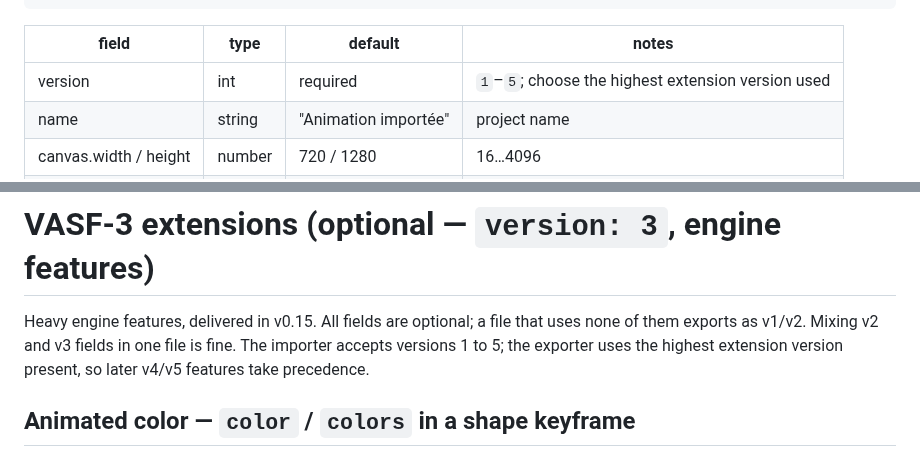
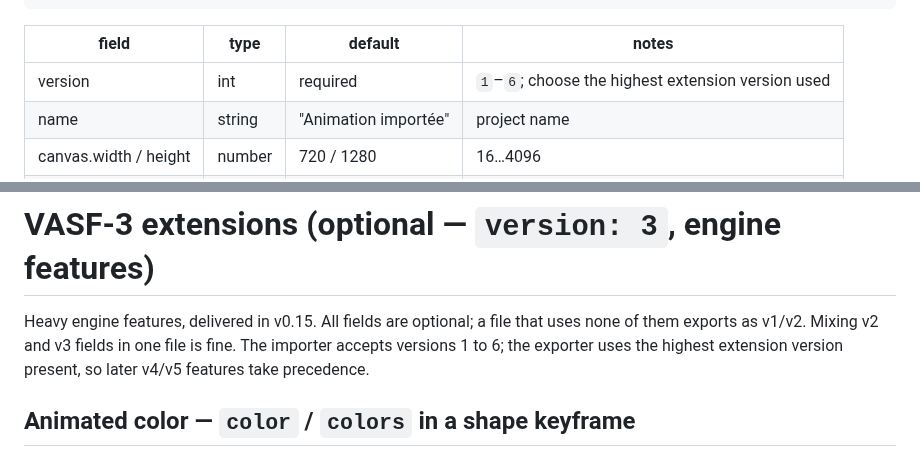
Before and after one commit to Xiaohequ/vector-anim-studio, a Markdown page: docs/vasf-1-format.md, 2 parts joined by grey strips. Drawn GitHub-style.

Commit message:
docs(vasf): l'import accepte les versions 1 à 6

```diff
--- a/docs/vasf-1-format.md
+++ b/docs/vasf-1-format.md
@@ -38,7 +38,7 @@ Rules of thumb for generating a valid file:
 
 | field | type | default | notes |
 |---|---|---|---|
-| version | int | required | `1`–`5`; choose the highest extension version used |
+| version | int | required | `1`–`6`; choose the highest extension version used |
 | name | string | "Animation importée" | project name |
 | canvas.width / height | number | 720 / 1280 | 16…4096 |
 | canvas.fps | int | 25 | 5…60 (export fps) |
@@ -353,7 +353,7 @@ of a shape to a bone; a plain key keeps binding the whole shape.
 
 Heavy engine features, delivered in v0.15. All fields are optional; a file
 that uses none of them exports as v1/v2. Mixing v2 and v3 fields in one file
-is fine. The importer accepts versions 1 to 5; the exporter uses the highest
+is fine. The importer accepts versions 1 to 6; the exporter uses the highest
 extension version present, so later v4/v5 features take precedence.
 
 ## Animated color — `color` / `colors` in a shape keyframe
```
